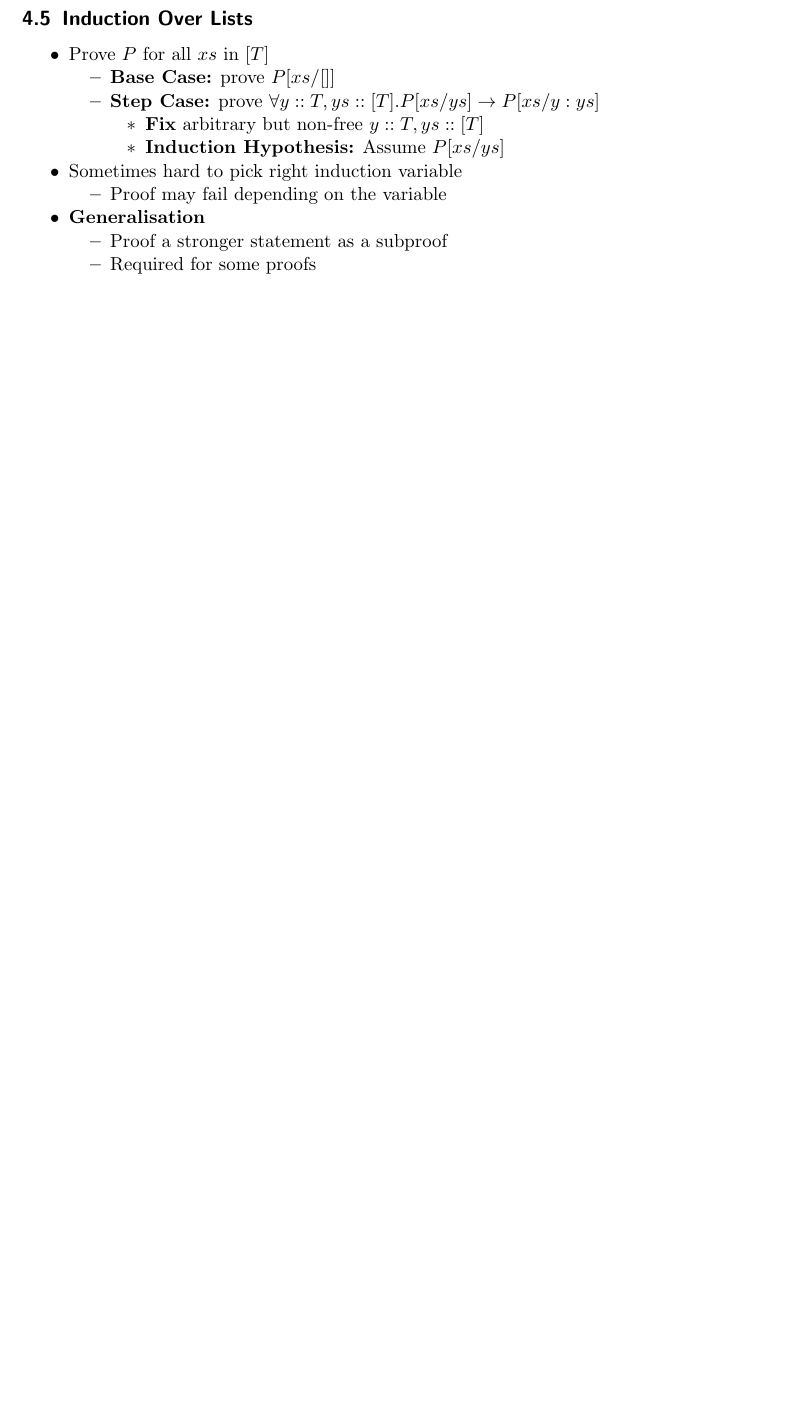
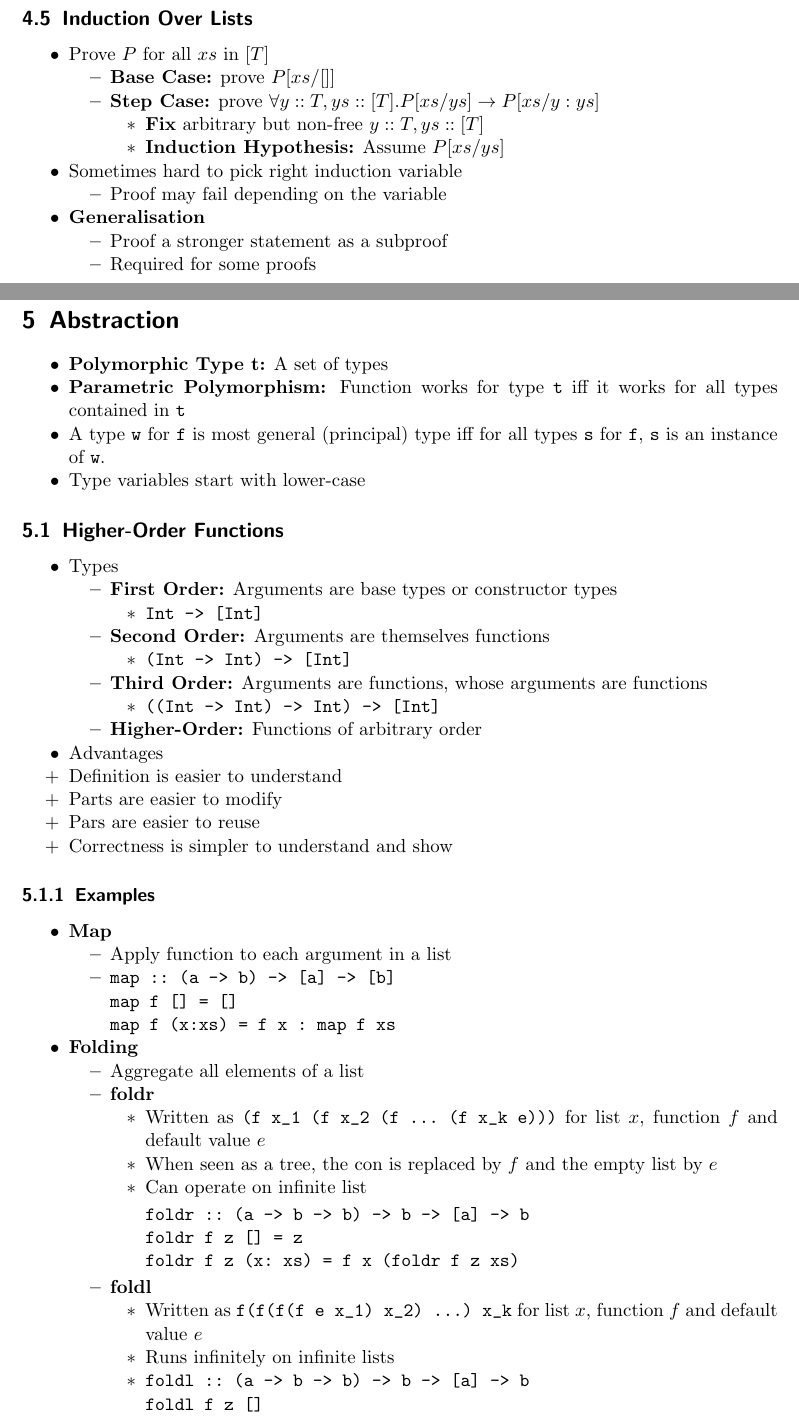
Before and after one commit to jcjgraf/ETH-Resources, a LaTeX document (main.tex, which reads 04_Abstraction.tex): part of page 10 of 11 before the commit and two parts of pages 11 and 12 of 15 after it, the two joined at a grey line, cut so that both start at the same text, the shorter picture padded with empty space. Compiled offline with pdfLaTeX.

Commit message:
NEW: Section 4 about abstraction

```diff
--- /dev/null
+++ b/04_Abstraction.tex
@@ -0,0 +1,72 @@
+%! TEX root = ./main.tex
+
+\section{Abstraction}
+\begin{itemize}
+    \ides{Polymorphic Type t:} A set of types
+    \ides{Parametric Polymorphism:} Function works for type \verb+t+ iff it works for all types contained in \verb+t+
+    \item A type \verb+w+ for \verb+f+ is most general (principal) type iff for all types \verb+s+ for \verb+f+, \verb+s+ is an instance of \verb+w+.
+    \item Type variables start with lower-case
+\end{itemize}
+
+\subsection{Higher-Order Functions}
+\begin{itemize}
+    \item Types
+        \begin{itemize}
+            \ides{First Order:} Arguments are base types or constructor types
+                \begin{itemize}
+                    \item \verb+Int -> [Int]+
+                \end{itemize}
+            \ides{Second Order:} Arguments are themselves functions
+                \begin{itemize}
+                    \item \verb+(Int -> Int) -> [Int]+
+                \end{itemize}
+            \ides{Third Order:} Arguments are functions, whose arguments are functions
+                \begin{itemize}
+                    \item \verb+((Int -> Int) -> Int) -> [Int]+
+                \end{itemize}
+            \ides{Higher-Order:} Functions of arbitrary order
+        \end{itemize}
+    \item Advantages
+    \ipro Definition is easier to understand
+    \ipro Parts are easier to modify
+    \ipro Pars are easier to reuse
+    \ipro Correctness is simpler to understand and show
+\end{itemize}
+
+\subsubsection{Examples}
+\begin{itemize}
+    \ides{Map}
+        \begin{itemize}
+            \item Apply function to each argument in a list
+            \item
+\begin{verbatim}
+map :: (a -> b) -> [a] -> [b]
+map f [] = []
+map f (x:xs) = f x : map f xs
+\end{verbatim}
+        \end{itemize}
+    \ides{Folding}
+        \begin{itemize}
+            \item Aggregate all elements of a list
+            \ides{foldr}
+                \begin{itemize}
+                    \item Written as \verb+(f x_1 (f x_2 (f ... (f x_k e)))+ for list $x$, function $f$ and default value $e$
+                    \item When seen as a tree, the con is replaced by $f$ and the empty list by $e$
+                    \item Can operate on infinite list
+\begin{verbatim}
+foldr :: (a -> b -> b) -> b -> [a] -> b
+foldr f z [] = z
+foldr f z (x: xs) = f x (foldr f z xs)
+\end{verbatim}
+
+                \end{itemize}
+            \ides{foldl}
+                \begin{itemize}
+                    \item Written as \verb+f(f(f(f e x_1) x_2) ...) x_k+ for list $x$, function $f$ and default value $e$
+                    \item Runs infinitely on infinite lists
+                    \item
+\begin{verbatim}
+foldl :: (a -> b -> b) -> b -> [a] -> b
+foldl f z []
+foldl f z (x: xs) = foldl f ( f z x) xs
+\end{verbatim}
```
Also changed, not shown: main.tex (+1 -0 lines), 04_Abstraction.tex (84 more changed lines).
